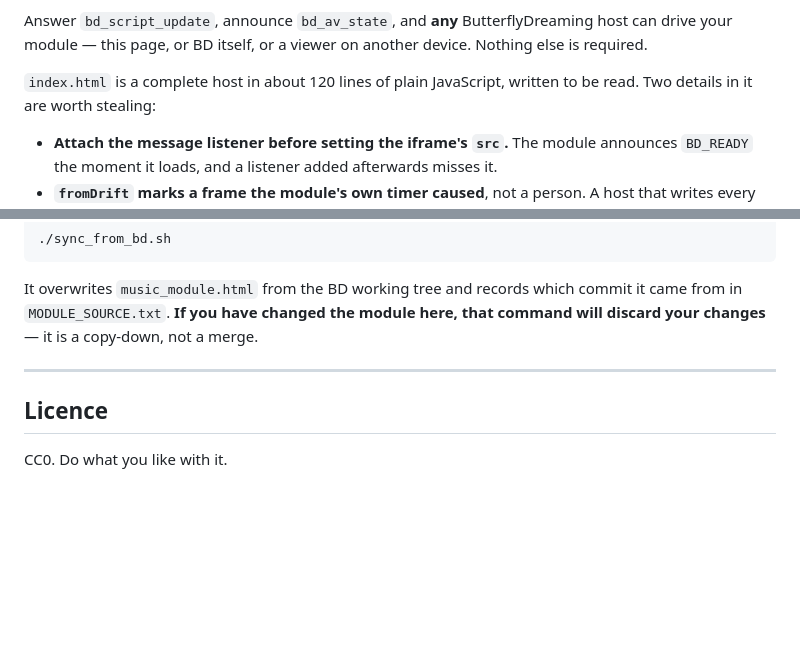
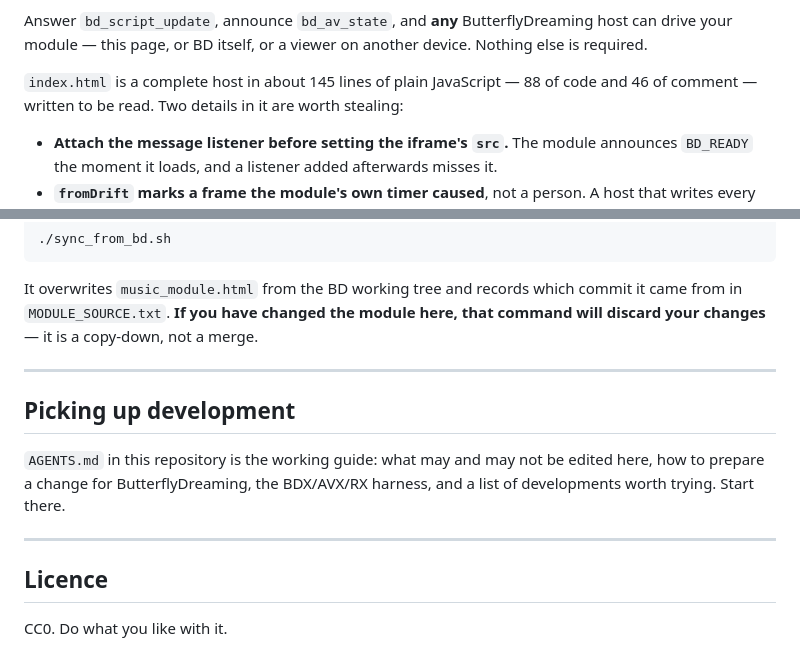
Before and after one commit to wrcstewart/ButterflyDreaming-Standalone-ABC, a Markdown page: README.md, 2 parts joined by grey strips. Drawn GitHub-style; blank space fills up the shorter version.

```diff
--- a/README.md
+++ b/README.md
@@ -61,8 +61,8 @@ Answer `bd_script_update`, announce `bd_av_state`, and **any** ButterflyDreaming
 host can drive your module — this page, or BD itself, or a viewer on another
 device. Nothing else is required.
 
-`index.html` is a complete host in about 120 lines of plain JavaScript, written
-to be read. Two details in it are worth stealing:
+`index.html` is a complete host in about 145 lines of plain JavaScript —
+88 of code and 46 of comment — written to be read. Two details in it are worth stealing:
 
 - **Attach the message listener before setting the iframe's `src`.** The module
   announces `BD_READY` the moment it loads, and a listener added afterwards
@@ -129,6 +129,14 @@ here, that command will discard your changes** — it is a copy-down, not a merg
 
 ---
 
+## Picking up development
+
+`AGENTS.md` in this repository is the working guide: what may and may not be
+edited here, how to prepare a change for ButterflyDreaming, the BDX/AVX/RX
+harness, and a list of developments worth trying. Start there.
+
+---
+
 ## Licence
 
 CC0. Do what you like with it.
```
Also changed, not shown: AGENTS.md (added, +338 -0 lines).
